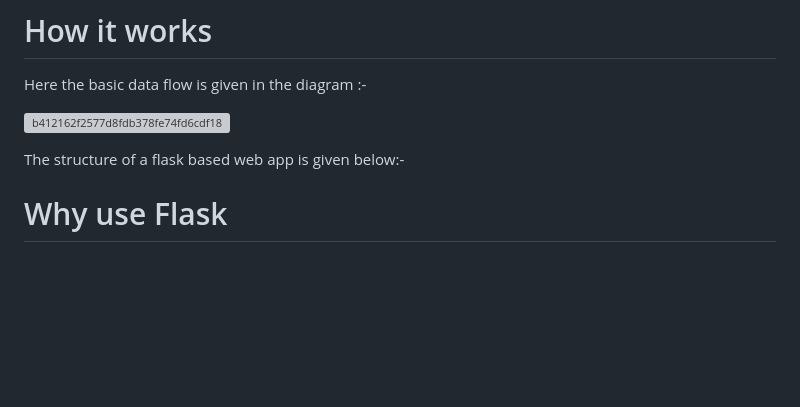
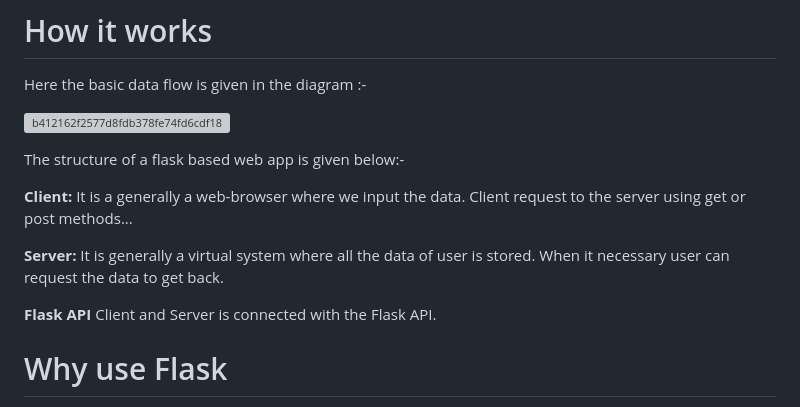
Before and after one commit to Sun-09/flask-hostel-meal-count-app, a Markdown page: README.md, the part around the change. GitHub-like rendering; blank space fills up the shorter version; grey boxes are pictures that could not be loaded.

```diff
--- a/README.md
+++ b/README.md
@@ -46,6 +46,12 @@ Here the basic data flow is given in the diagram :-
 
 The structure of a flask based web app is given below:-
 
+**Client:** It is a generally a web-browser where we input the data. Client request to the server using get or post methods...
+
+**Server:** It is generally a virtual system where all the data of user is stored. When it necessary user can request the data to get back.
+
+**Flask API** Client and Server is connected with the Flask API.
+
 
 
 
```
